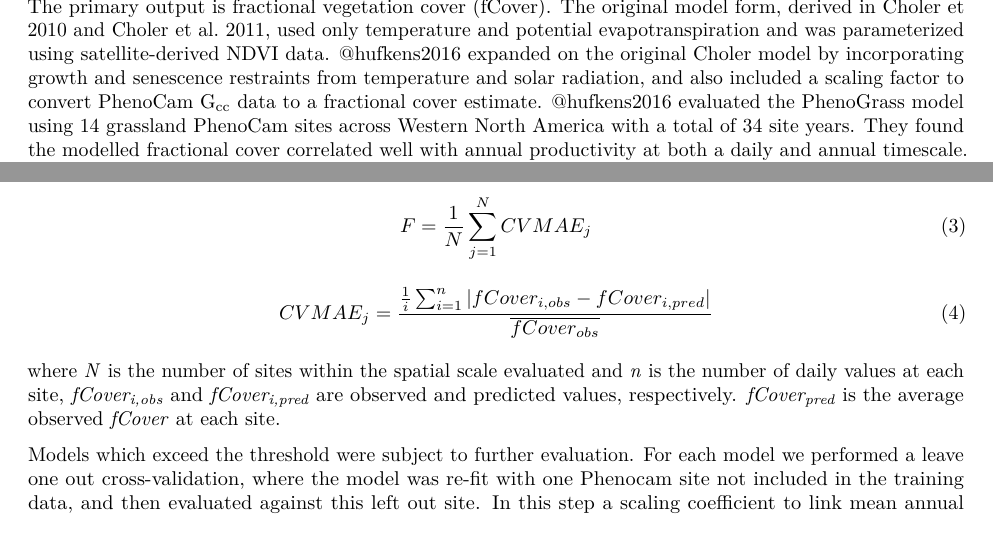
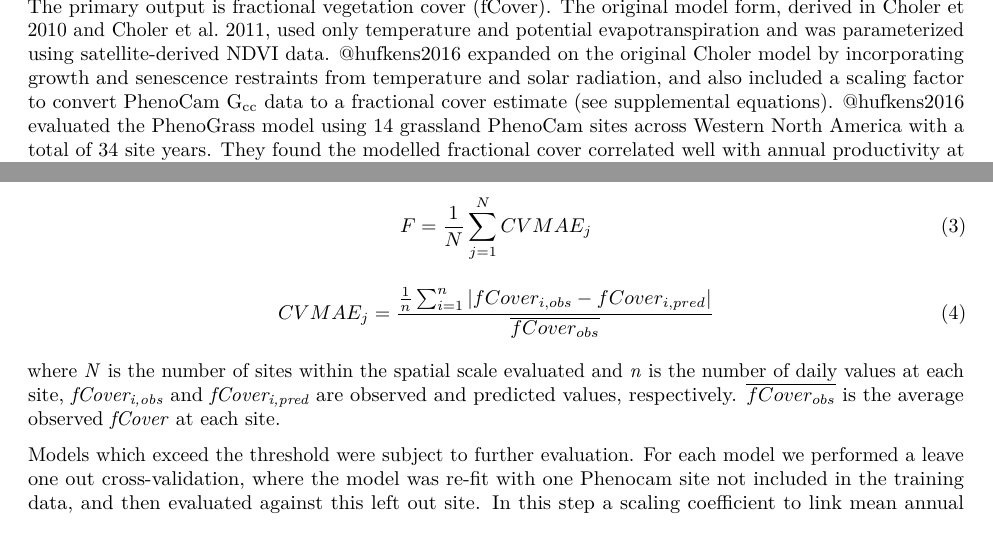
Before and after one commit to sdtaylor/PhenograssReplication, an R Markdown document (manuscript/manuscript.Rmd): two parts of pages 2 and 3 of 9, joined at a grey line, cut so that both start at the same text. Rendered offline with R 4.5, knitr and Pandoc, then LaTeX, with nearby package versions; drawn as R Markdown's standard PDF in place of the format the file asks for; a font, style sheet, LaTeX package, included part or bibliography that could not be used is replaced or left out.

Commit message:
eq corrections, add note for new supp

````diff
--- a/manuscript/manuscript.Rmd
+++ b/manuscript/manuscript.Rmd
@@ -65,7 +65,7 @@ Here we evaluate a low-dimensional model with the intention of it driving produc
 
 ## PhenoGrass Model
 
-The PhenoGrass model is an ecohydrology model which has interacting state variables for soil water, plant available water, and plant fractional cover [@hufkens2016]. Model inputs are daily precipitation, temperature, potential evapotranspiration (derived from the Hargreaves equation, @hargreaves1985), and solar radiation. The primary output is fractional vegetation cover (fCover). The original model form, derived in Choler et 2010 and Choler et al. 2011, used only temperature and potential evapotranspiration and was parameterized using satellite-derived NDVI data. @hufkens2016 expanded on the original Choler model by incorporating growth and senescence restraints from temperature and solar radiation, and also included a scaling factor to convert PhenoCam G\textsubscript{cc} data to a fractional cover estimate. @hufkens2016 evaluated the PhenoGrass model using 14 grassland PhenoCam sites across Western North America with a total of 34 site years. They found the modelled fractional cover correlated well with annual productivity at both a daily and annual timescale. Despite it's name the PhenoGrass model can theoretically apply to any vegetation type with a distinct growth signal in response to precipitation, as hypothesized in the original threshold-delay model [@ogle2004]. Here we use two additional vegetation types, shrubs and agricultural plots, to test how applicable it is beyond grasslands.
+The PhenoGrass model is an ecohydrology model which has interacting state variables for soil water, plant available water, and plant fractional cover [@hufkens2016]. Model inputs are daily precipitation, temperature, potential evapotranspiration (derived from the Hargreaves equation, @hargreaves1985), and solar radiation. The primary output is fractional vegetation cover (fCover). The original model form, derived in Choler et 2010 and Choler et al. 2011, used only temperature and potential evapotranspiration and was parameterized using satellite-derived NDVI data. @hufkens2016 expanded on the original Choler model by incorporating growth and senescence restraints from temperature and solar radiation, and also included a scaling factor to convert PhenoCam G\textsubscript{cc} data to a fractional cover estimate (see supplemental equations). @hufkens2016 evaluated the PhenoGrass model using 14 grassland PhenoCam sites across Western North America with a total of 34 site years. They found the modelled fractional cover correlated well with annual productivity at both a daily and annual timescale. Despite it's name the PhenoGrass model can theoretically apply to any vegetation type with a distinct growth signal in response to precipitation, as hypothesized in the original threshold-delay model [@ogle2004]. Here we use two additional vegetation types, shrubs and agricultural plots, to test how applicable it is beyond grasslands.
 
 ## Phenocam Data
 
@@ -100,10 +100,10 @@ F = \frac{1}{N}\sum_{j=1}^{N}CVMAE_{j}
 \end{equation}
 
 \begin{equation}
-CVMAE_{j} = \frac{\frac{1}{i}\sum_{i=1}^{n}|fCover_{i,obs} - fCover_{i,pred}|}{\overline{fCover_{obs}}}
+CVMAE_{j} = \frac{\frac{1}{n}\sum_{i=1}^{n}|fCover_{i,obs} - fCover_{i,pred}|}{\overline{fCover_{obs}}}
 \end{equation}
 
-where \textit{N} is the number of sites within the spatial scale evaluated and \textit{n} is the number of daily values at each site, \textit{fCover\textsubscript{i,obs}} and \textit{fCover\textsubscript{i,pred}} are observed and predicted values, respectively. \textit{fCover\textsubscript{pred}} is the average observed \textit{fCover} at each site.
+where \textit{N} is the number of sites within the spatial scale evaluated and \textit{n} is the number of daily values at each site, \textit{fCover\textsubscript{i,obs}} and \textit{fCover\textsubscript{i,pred}} are observed and predicted values, respectively. \(\overline{fCover_{obs}}\) is the average observed \textit{fCover} at each site.
 
 
 ```{r, out.width = "8.3cm", echo = FALSE, fig.cap = "Scaling representation of the 11 model parameterizations. Numbers in parentheses represent the number of sites and site years, respectively. Each model uses a different subset of sites ranging from the entire dataset (All Site Model) to one vegetation type within an ecoregion (e.g., Eastern Temperate Forest Grasslands)."}
````
